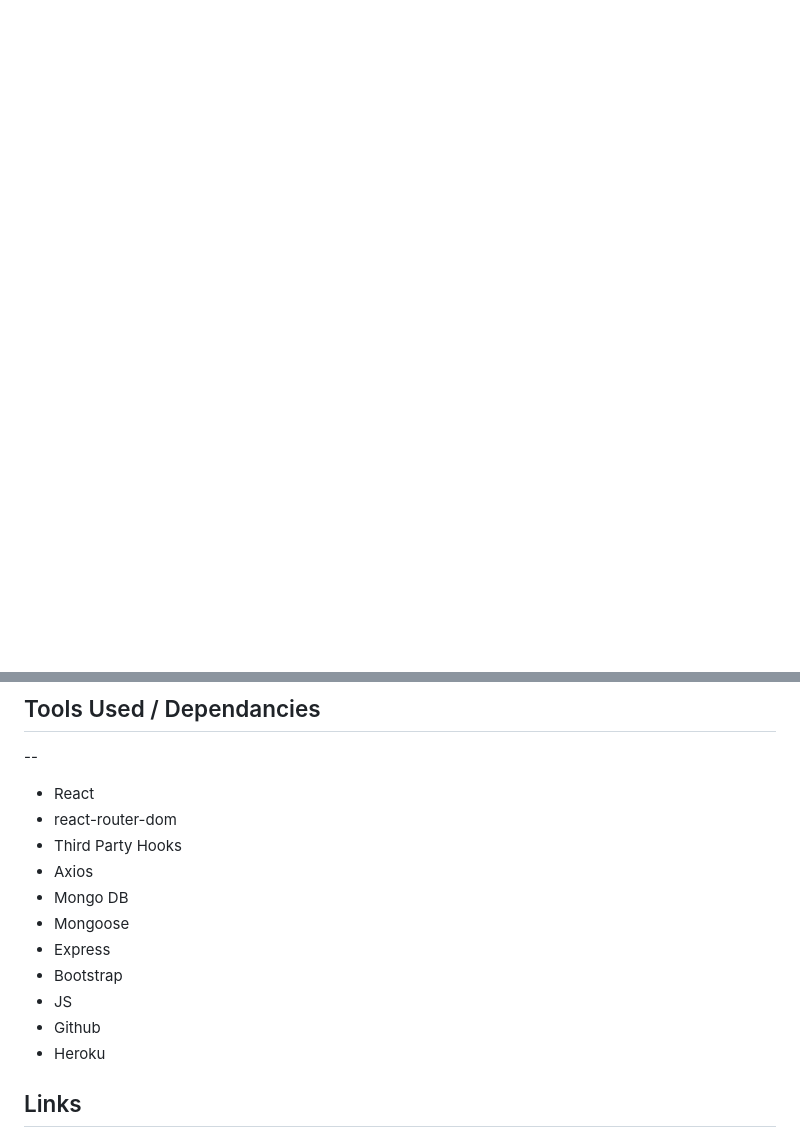
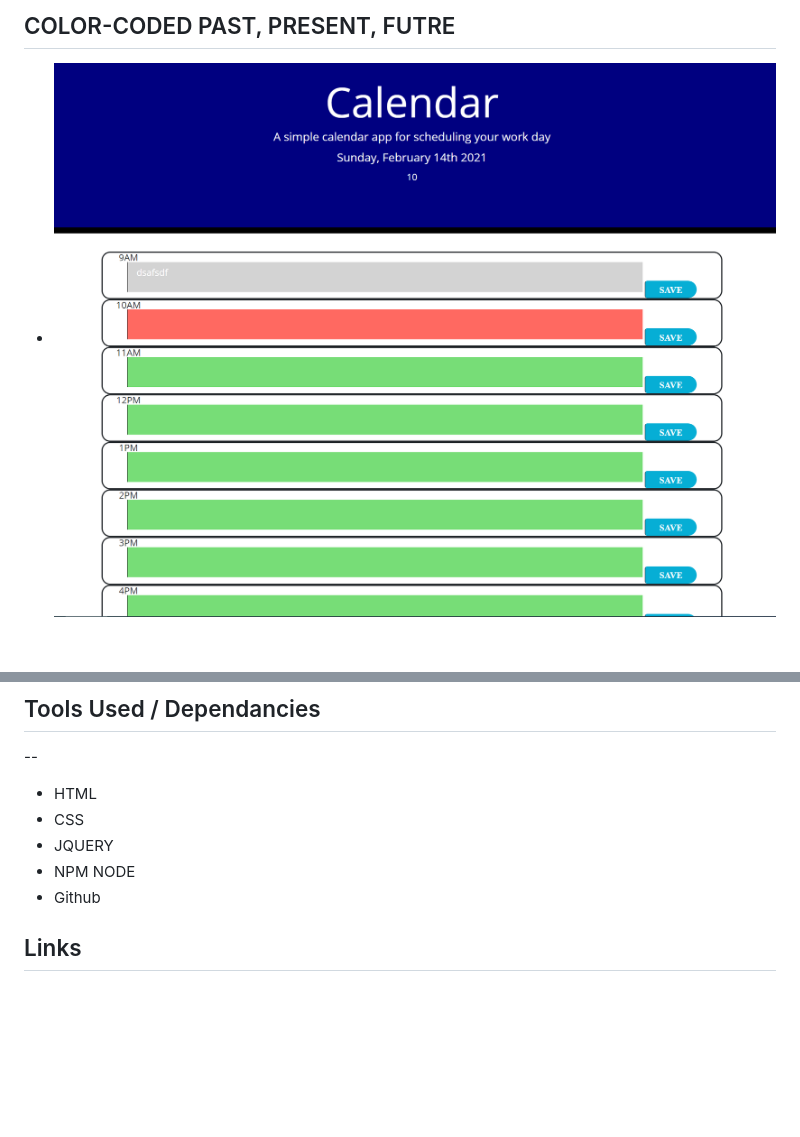
Before and after one commit to brc9087/CalendarHW, a Markdown page: README.md, 2 parts joined by grey strips. Rendered like a GitHub page; pictures changed too: images/timecolors.PNG (added); blank space fills up the shorter version.

```diff
--- a/README.md
+++ b/README.md
@@ -19,4 +22,6 @@
 
 <br>
 
+## COLOR-CODED PAST, PRESENT, FUTRE
+* ![](./images/timecolors.PNG)
 
@@ -27,17 +30,11 @@
 
 ## Tools Used / Dependancies
 --
-* React
-* react-router-dom
-* Third Party Hooks
-* Axios
-* Mongo DB
-* Mongoose
-* Express
-* Bootstrap
-* JS
+* HTML
+* CSS
+* JQUERY
+* NPM NODE
 * Github
-* Heroku
 
 ## Links
 * APP: https://fast-hollows-10985.herokuapp.com/
```
Also changed, not shown: other parts of README.md (+10 -9 lines), images/enteringinfo.PNG (added), images/homepage.PNG (added).
